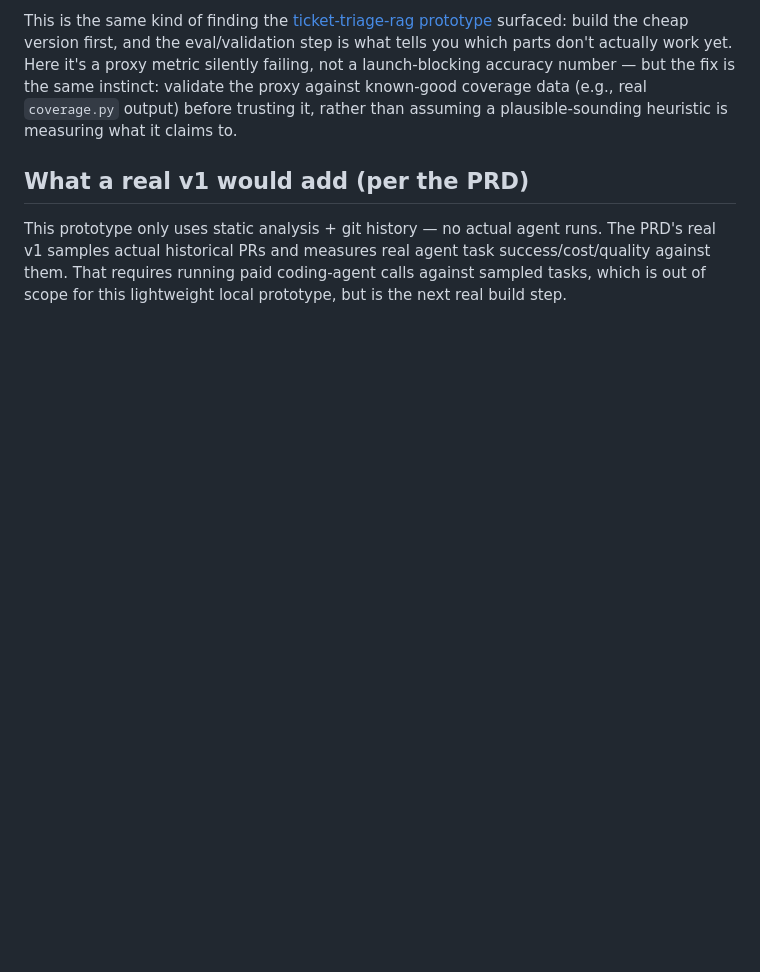
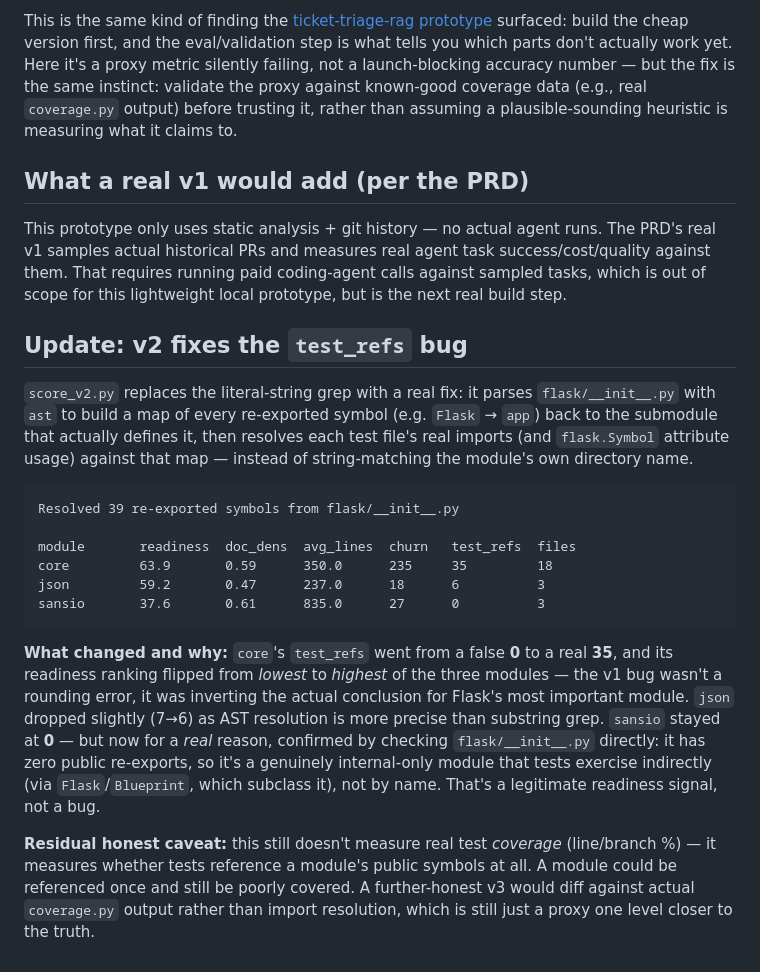
Before and after one commit to vishalhabib99/ai-pm-portfolio, a Markdown page: prototypes/agent-codebase-readiness-score/README.md, the part around the change. GitHub-like rendering; blank space fills up the shorter version.

Commit message:
Document v2 fix and real before/after results

````diff
--- a/prototypes/agent-codebase-readiness-score/README.md
+++ b/prototypes/agent-codebase-readiness-score/README.md
@@ -40,3 +40,20 @@ This is the same kind of finding the [ticket-triage-rag prototype](../ticket-tri
 ## What a real v1 would add (per the PRD)
 
 This prototype only uses static analysis + git history — no actual agent runs. The PRD's real v1 samples actual historical PRs and measures real agent task success/cost/quality against them. That requires running paid coding-agent calls against sampled tasks, which is out of scope for this lightweight local prototype, but is the next real build step.
+
+## Update: v2 fixes the `test_refs` bug
+
+`score_v2.py` replaces the literal-string grep with a real fix: it parses `flask/__init__.py` with `ast` to build a map of every re-exported symbol (e.g. `Flask` → `app`) back to the submodule that actually defines it, then resolves each test file's real imports (and `flask.Symbol` attribute usage) against that map — instead of string-matching the module's own directory name.
+
+```
+Resolved 39 re-exported symbols from flask/__init__.py
+
+module       readiness  doc_dens  avg_lines  churn   test_refs  files
+core         63.9       0.59      350.0      235     35         18
+json         59.2       0.47      237.0      18      6          3
+sansio       37.6       0.61      835.0      27      0          3
+```
+
+**What changed and why:** `core`'s `test_refs` went from a false **0** to a real **35**, and its readiness ranking flipped from *lowest* to *highest* of the three modules — the v1 bug wasn't a rounding error, it was inverting the actual conclusion for Flask's most important module. `json` dropped slightly (7→6) as AST resolution is more precise than substring grep. `sansio` stayed at **0** — but now for a *real* reason, confirmed by checking `flask/__init__.py` directly: it has zero public re-exports, so it's a genuinely internal-only module that tests exercise indirectly (via `Flask`/`Blueprint`, which subclass it), not by name. That's a legitimate readiness signal, not a bug.
+
+**Residual honest caveat:** this still doesn't measure real test *coverage* (line/branch %) — it measures whether tests reference a module's public symbols at all. A module could be referenced once and still be poorly covered. A further-honest v3 would diff against actual `coverage.py` output rather than import resolution, which is still just a proxy one level closer to the truth.
````
